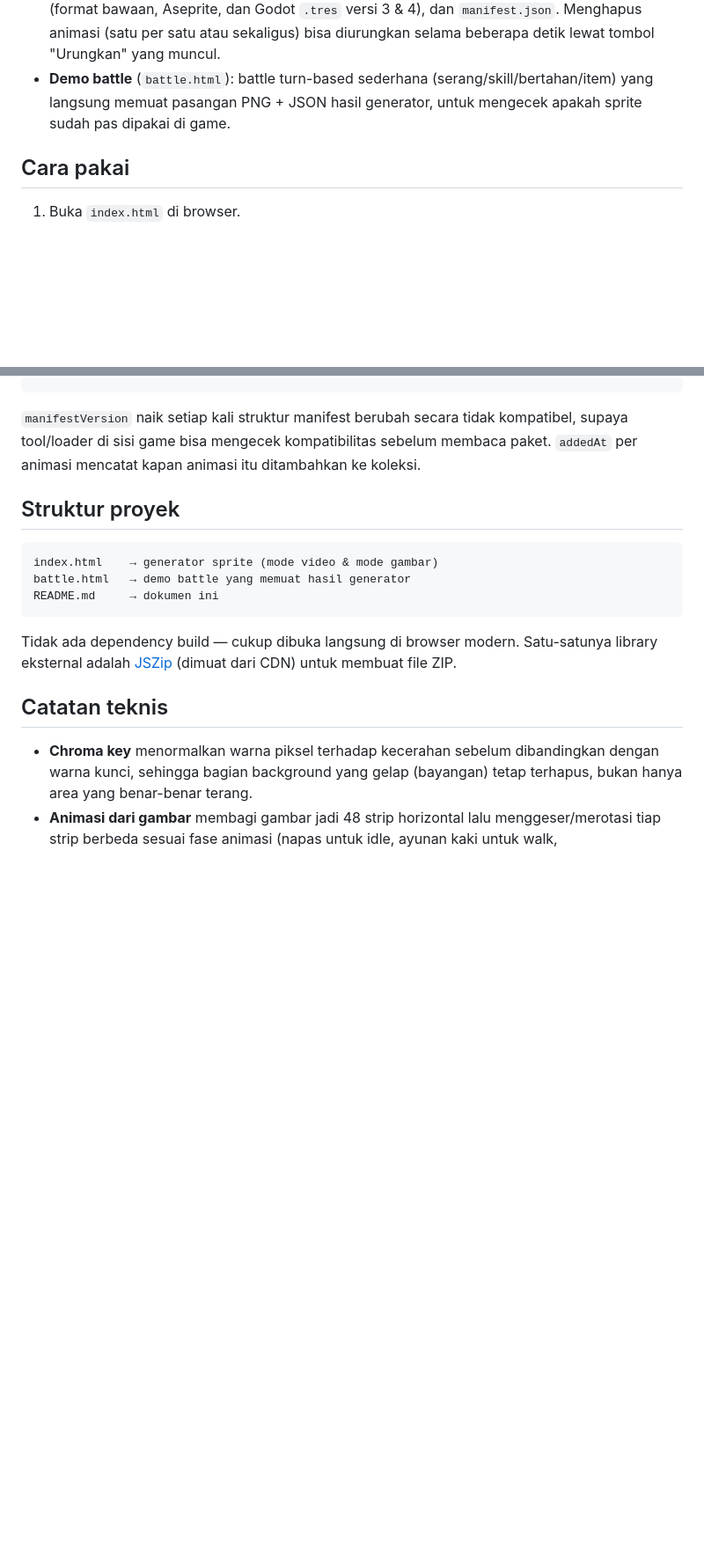
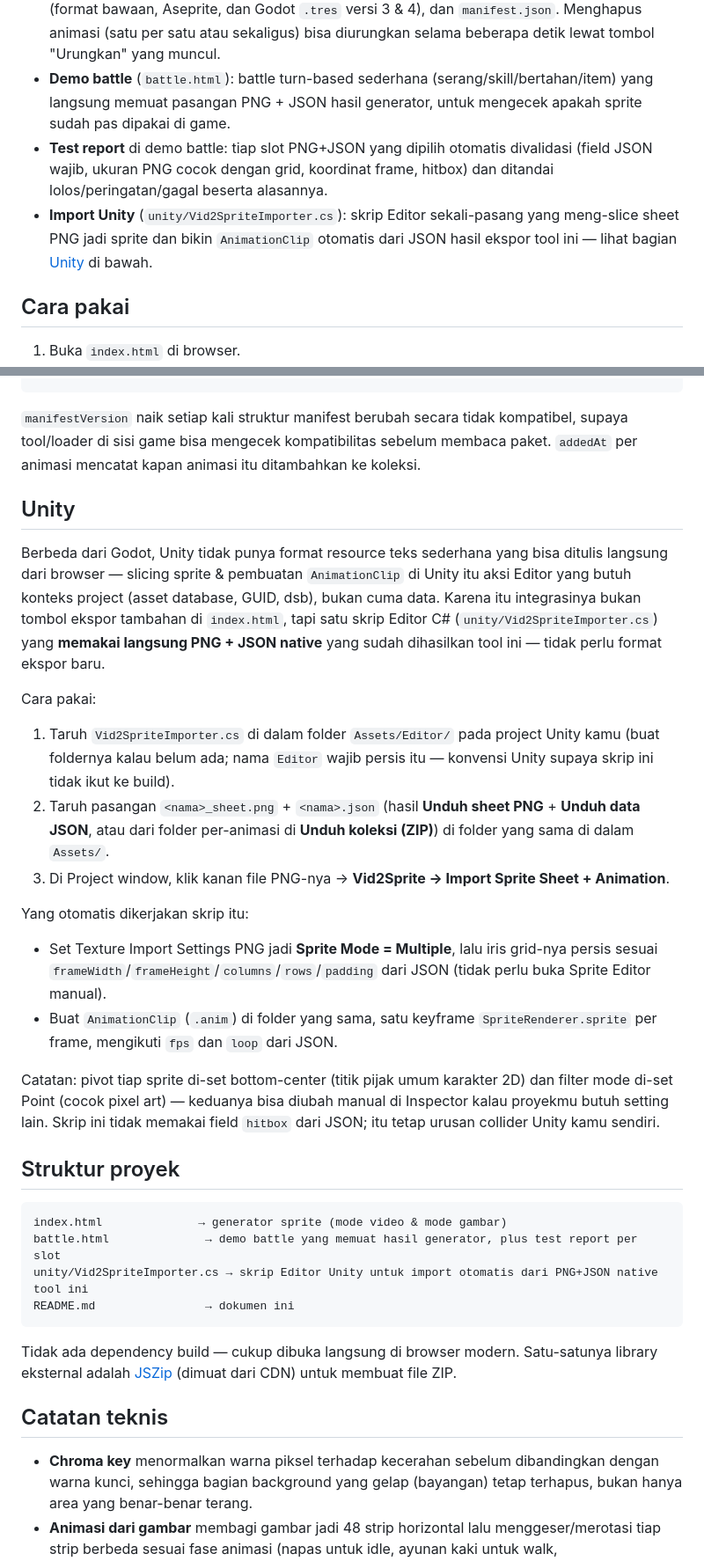
Before and after one commit to adriann22451-code/Vid2Sprite, a Markdown page: README.md, 2 parts joined by grey strips. Shown at 88% size. GitHub-like rendering; blank space fills up the shorter version.

````diff
--- a/README.md
+++ b/README.md
@@ -17,6 +17,8 @@ Semua diproses langsung di browser — tidak ada file yang diunggah ke mana pun.
 - **Preset ekspor**: simpan kombinasi ukuran, kolom, FPS, dan pengaturan chroma key sebagai preset bernama (tersimpan di `localStorage`), lalu terapkan kembali untuk animasi lain tanpa mengatur ulang dari nol.
 - **Koleksi karakter**: kumpulkan beberapa animasi per karakter (autosave ke IndexedDB), lalu unduh semuanya sekaligus sebagai satu paket ZIP berisi sheet, frame, JSON per-animasi (format bawaan, Aseprite, dan Godot `.tres` versi 3 & 4), dan `manifest.json`. Menghapus animasi (satu per satu atau sekaligus) bisa diurungkan selama beberapa detik lewat tombol "Urungkan" yang muncul.
 - **Demo battle** (`battle.html`): battle turn-based sederhana (serang/skill/bertahan/item) yang langsung memuat pasangan PNG + JSON hasil generator, untuk mengecek apakah sprite sudah pas dipakai di game.
+- **Test report** di demo battle: tiap slot PNG+JSON yang dipilih otomatis divalidasi (field JSON wajib, ukuran PNG cocok dengan grid, koordinat frame, hitbox) dan ditandai lolos/peringatan/gagal beserta alasannya.
+- **Import Unity** (`unity/Vid2SpriteImporter.cs`): skrip Editor sekali-pasang yang meng-slice sheet PNG jadi sprite dan bikin `AnimationClip` otomatis dari JSON hasil ekspor tool ini — lihat bagian [Unity](#unity) di bawah.
 
 ## Cara pakai
 
@@ -83,12 +85,29 @@ Semua diproses langsung di browser — tidak ada file yang diunggah ke mana pun.
 
 `manifestVersion` naik setiap kali struktur manifest berubah secara tidak kompatibel, supaya tool/loader di sisi game bisa mengecek kompatibilitas sebelum membaca paket. `addedAt` per animasi mencatat kapan animasi itu ditambahkan ke koleksi.
 
+## Unity
+
+Berbeda dari Godot, Unity tidak punya format resource teks sederhana yang bisa ditulis langsung dari browser — slicing sprite & pembuatan `AnimationClip` di Unity itu aksi Editor yang butuh konteks project (asset database, GUID, dsb), bukan cuma data. Karena itu integrasinya bukan tombol ekspor tambahan di `index.html`, tapi satu skrip Editor C# (`unity/Vid2SpriteImporter.cs`) yang **memakai langsung PNG + JSON native** yang sudah dihasilkan tool ini — tidak perlu format ekspor baru.
+
+Cara pakai:
+
+1. Taruh `Vid2SpriteImporter.cs` di dalam folder `Assets/Editor/` pada project Unity kamu (buat foldernya kalau belum ada; nama `Editor` wajib persis itu — konvensi Unity supaya skrip ini tidak ikut ke build).
+2. Taruh pasangan `<nama>_sheet.png` + `<nama>.json` (hasil **Unduh sheet PNG** + **Unduh data JSON**, atau dari folder per-animasi di **Unduh koleksi (ZIP)**) di folder yang sama di dalam `Assets/`.
+3. Di Project window, klik kanan file PNG-nya → **Vid2Sprite → Import Sprite Sheet + Animation**.
+
+Yang otomatis dikerjakan skrip itu:
+- Set Texture Import Settings PNG jadi **Sprite Mode = Multiple**, lalu iris grid-nya persis sesuai `frameWidth`/`frameHeight`/`columns`/`rows`/`padding` dari JSON (tidak perlu buka Sprite Editor manual).
+- Buat `AnimationClip` (`.anim`) di folder yang sama, satu keyframe `SpriteRenderer.sprite` per frame, mengikuti `fps` dan `loop` dari JSON.
+
+Catatan: pivot tiap sprite di-set bottom-center (titik pijak umum karakter 2D) dan filter mode di-set Point (cocok pixel art) — keduanya bisa diubah manual di Inspector kalau proyekmu butuh setting lain. Skrip ini tidak memakai field `hitbox` dari JSON; itu tetap urusan collider Unity kamu sendiri.
+
 ## Struktur proyek
 
 ```
-index.html    → generator sprite (mode video & mode gambar)
-battle.html   → demo battle yang memuat hasil generator
-README.md     → dokumen ini
+index.html              → generator sprite (mode video & mode gambar)
+battle.html              → demo battle yang memuat hasil generator, plus test report per slot
+unity/Vid2SpriteImporter.cs → skrip Editor Unity untuk import otomatis dari PNG+JSON native tool ini
+README.md                → dokumen ini
 ```
 
 Tidak ada dependency build — cukup dibuka langsung di browser modern. Satu-satunya library eksternal adalah [JSZip](https://stuk.github.io/jszip/) (dimuat dari CDN) untuk membuat file ZIP.
````
